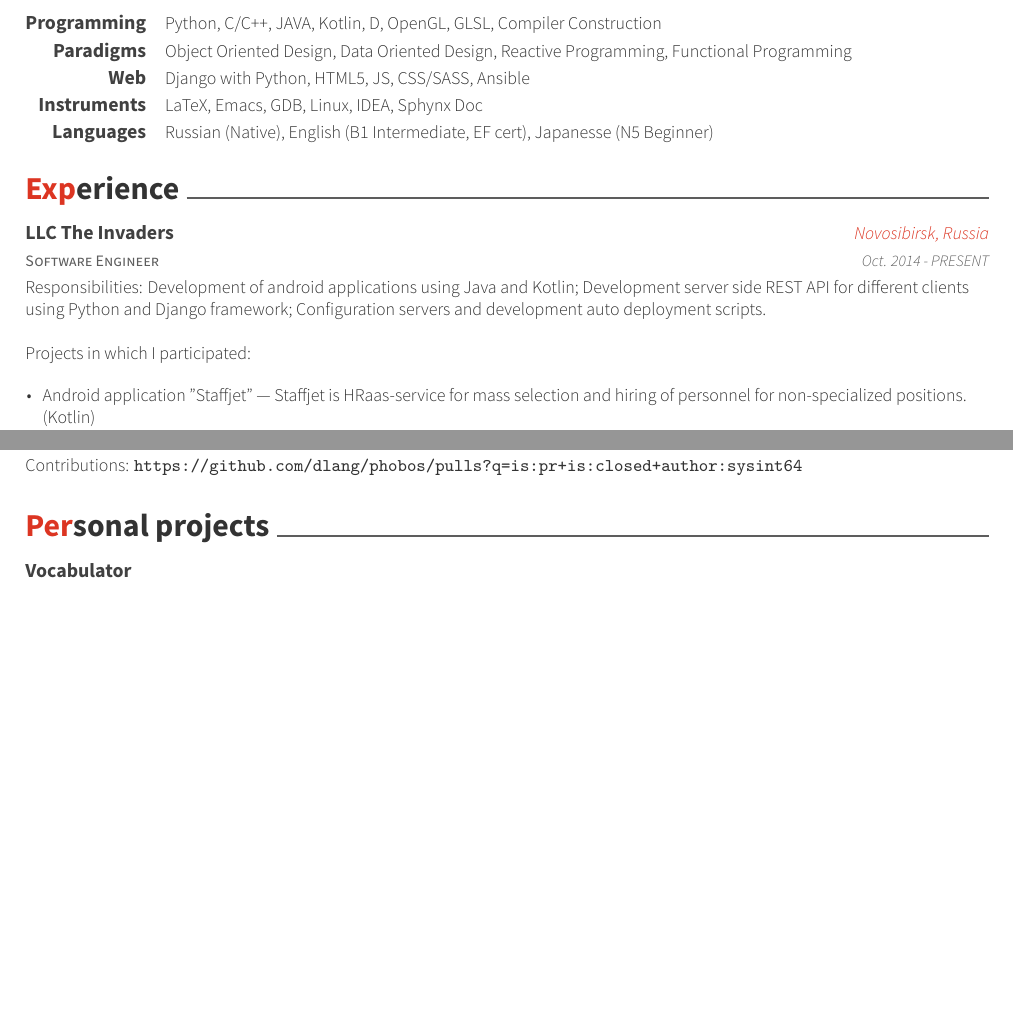
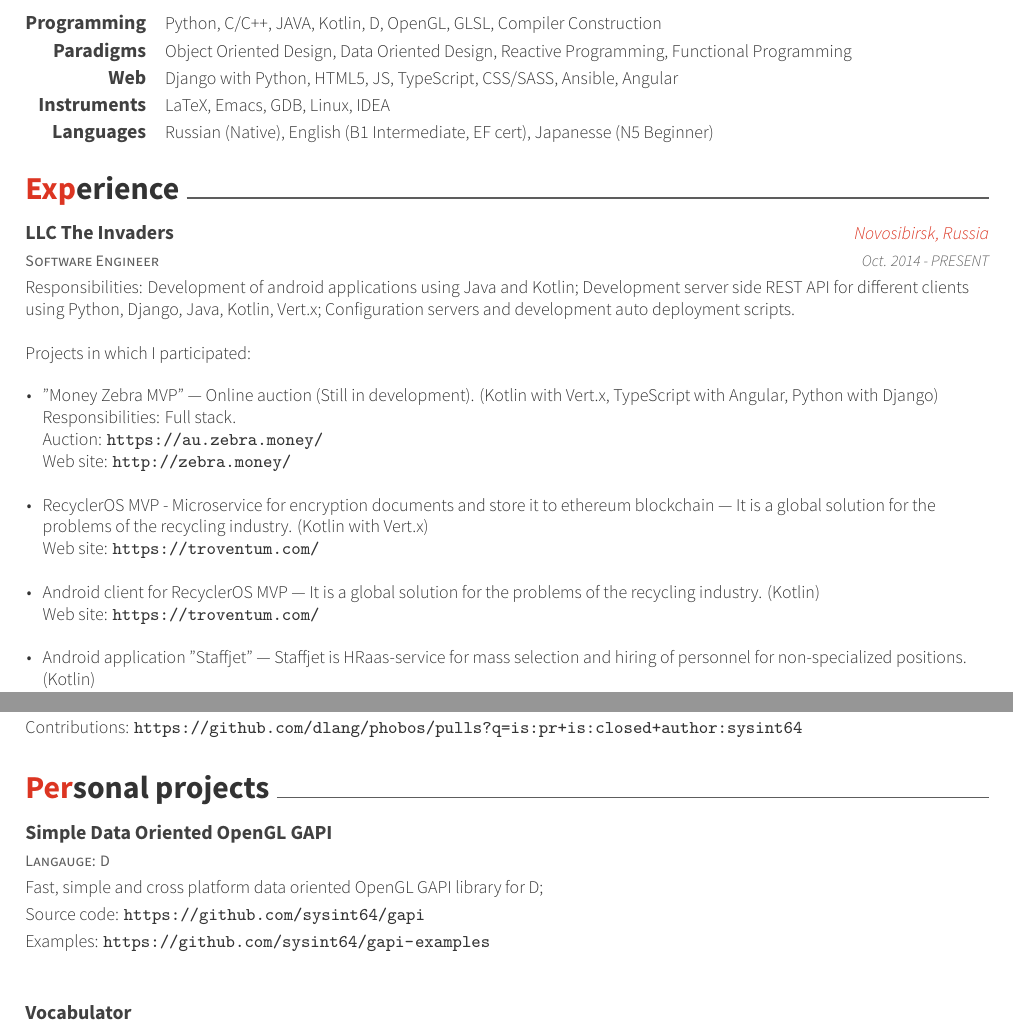
Before and after one commit to sysint64/sysint64.github.io, a LaTeX CV (cv/resume_cv.tex, which reads cv/cv-sections/experience.tex, cv/cv-sections/extracurricular.tex, cv/cv-sections/skills.tex): two parts of pages 1 and 2 of 3, joined at a grey line, cut so that both start at the same text, the shorter picture padded with empty space. Compiled offline with XeLaTeX.

Commit message:
update cv

```diff
--- a/cv/cv-sections/experience.tex
+++ b/cv/cv-sections/experience.tex
@@ -18,11 +18,31 @@
 {Novosibirsk, Russia} % Location
 {Oct. 2014 - PRESENT} % Date(s)
 {
-Responsibilities: Development of android applications using Java and Kotlin; Development server side REST API for different clients using Python and Django framework; Configuration servers and development auto deployment scripts.\linebreak
+Responsibilities: Development of android applications using Java and Kotlin; Development server side REST API for different clients using Python, Django, Java, Kotlin, Vert.x; Configuration servers and development auto deployment scripts.\linebreak
 \linebreak
 Projects in which I participated:\linebreak
 \linebreak
 \begin{cvitems}
+    \item {
+        \begin{flushleft}
+            "Money Zebra MVP" --- Online auction (Still in development). (Kotlin with Vert.x, TypeScript with Angular, Python with Django)\linebreak
+            Responsibilities: Full stack.\linebreak
+            Auction: \url{https://au.zebra.money/}\linebreak
+            Web site: \url{http://zebra.money/}\linebreak
+        \end{flushleft}
+    }
+    \item {
+        \begin{flushleft}
+            RecyclerOS MVP - Microservice for encryption documents and store it to ethereum blockchain — It is a global solution for the problems of the recycling industry. (Kotlin with Vert.x)\linebreak
+            Web site: \url{https://troventum.com/}\linebreak
+        \end{flushleft}
+    }
+    \item {
+        \begin{flushleft}
+            Android client for RecyclerOS MVP — It is a global solution for the problems of the recycling industry. (Kotlin)\linebreak
+            Web site: \url{https://troventum.com/}\linebreak
+        \end{flushleft}
+    }
     \item {
         \begin{flushleft}
             Android application "Staffjet" --- Staffjet is HRaas-service for mass selection and hiring of personnel for non-specialized positions. (Kotlin)\linebreak
--- a/cv/cv-sections/extracurricular.tex
+++ b/cv/cv-sections/extracurricular.tex
@@ -36,6 +36,17 @@ Contributions: \url{https://github.com/dlang/phobos/pulls?q=is:pr+is:closed+auth
 %------------------------------------------------
 
 \cventry
+{Langauge: D}
+{Simple Data Oriented OpenGL GAPI}
+{}
+{}
+{
+Fast, simple and cross platform data oriented OpenGL GAPI library for D;\linebreak
+Source code: \url{https://github.com/sysint64/gapi}\linebreak
+Examples: \url{https://github.com/sysint64/gapi-examples}\linebreak
+}
+
+\cventry
 {Langauge: Kotlin, Python with Django}
 {Vocabulator}
 {}
--- a/cv/cv-sections/skills.tex
+++ b/cv/cv-sections/skills.tex
@@ -28,11 +28,11 @@
 
 \cvskill
 {Web} % Category
-{Django with Python, HTML5, JS, CSS/SASS, Ansible} % Skills
+{Django with Python, HTML5, JS, TypeScript, CSS/SASS, Ansible, Angular} % Skills
 
 \cvskill
 {Instruments}
-{LaTeX, Emacs, GDB, Linux, IDEA, Sphynx Doc}
+{LaTeX, Emacs, GDB, Linux, IDEA}
 
 %------------------------------------------------
 
```
Also changed, not shown: cv/cv-sections/experience.tex (11 more changed lines), cv/cv-sections/extracurricular.tex (24 more changed lines).
